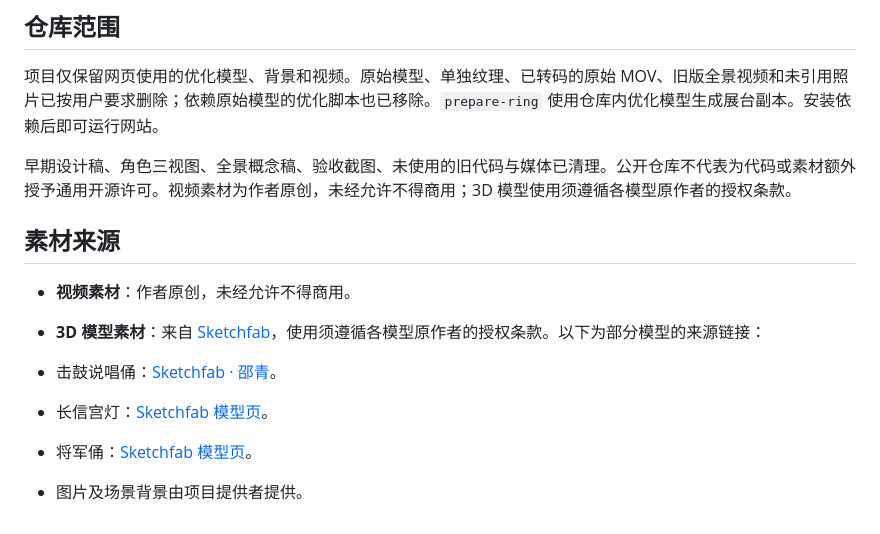
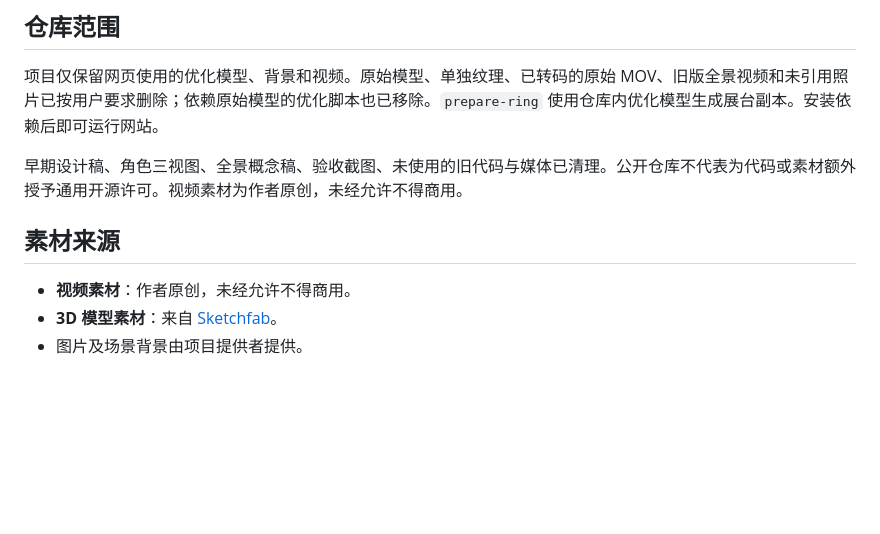
Before and after one commit to lapsea/into-history, a Markdown page: README.md, the part around the change. GitHub-like rendering; blank space fills up the shorter version.

Commit message:
Simplify README material source notes

```diff
--- a/README.md
+++ b/README.md
@@ -77,14 +77,10 @@ npm run dev
 
 项目仅保留网页使用的优化模型、背景和视频。原始模型、单独纹理、已转码的原始 MOV、旧版全景视频和未引用照片已按用户要求删除；依赖原始模型的优化脚本也已移除。`prepare-ring` 使用仓库内优化模型生成展台副本。安装依赖后即可运行网站。
 
-早期设计稿、角色三视图、全景概念稿、验收截图、未使用的旧代码与媒体已清理。公开仓库不代表为代码或素材额外授予通用开源许可。视频素材为作者原创，未经允许不得商用；3D 模型使用须遵循各模型原作者的授权条款。
+早期设计稿、角色三视图、全景概念稿、验收截图、未使用的旧代码与媒体已清理。公开仓库不代表为代码或素材额外授予通用开源许可。视频素材为作者原创，未经允许不得商用。
 
 ## 素材来源
 
 - **视频素材**：作者原创，未经允许不得商用。
-- **3D 模型素材**：来自 [Sketchfab](https://sketchfab.com/)，使用须遵循各模型原作者的授权条款。以下为部分模型的来源链接：
-
-- 击鼓说唱俑：[Sketchfab · 邵青](https://sketchfab.com/3d-models/eba4335aa43b4055b97c71c1a8f9c95b)。
-- 长信宫灯：[Sketchfab 模型页](https://sketchfab.com/3d-models/e51abb5def984dd4bec4ce4a8f6cd924)。
-- 将军俑：[Sketchfab 模型页](https://sketchfab.com/3d-models/c3c7b97bc4f044bfbac59d78233e9a2c)。
+- **3D 模型素材**：来自 [Sketchfab](https://sketchfab.com/)。
 - 图片及场景背景由项目提供者提供。
```
